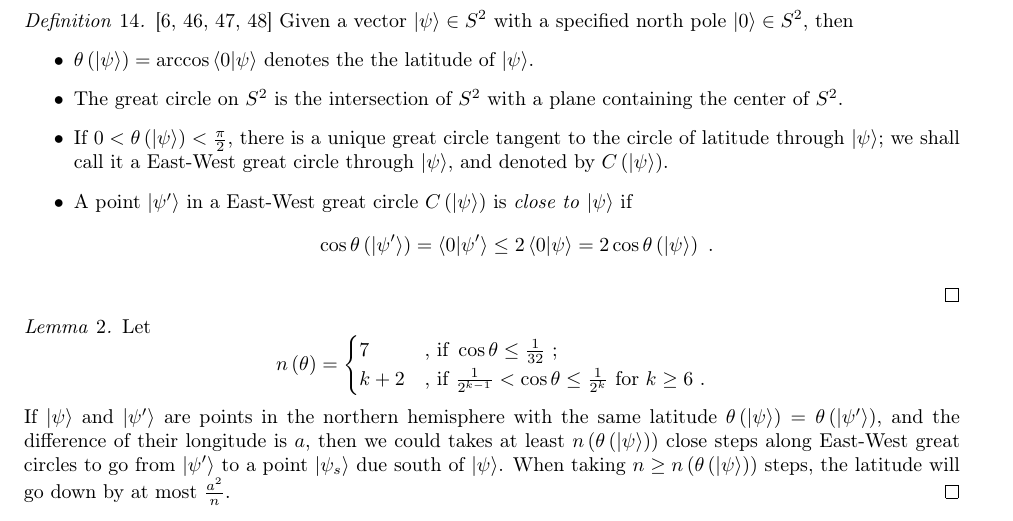
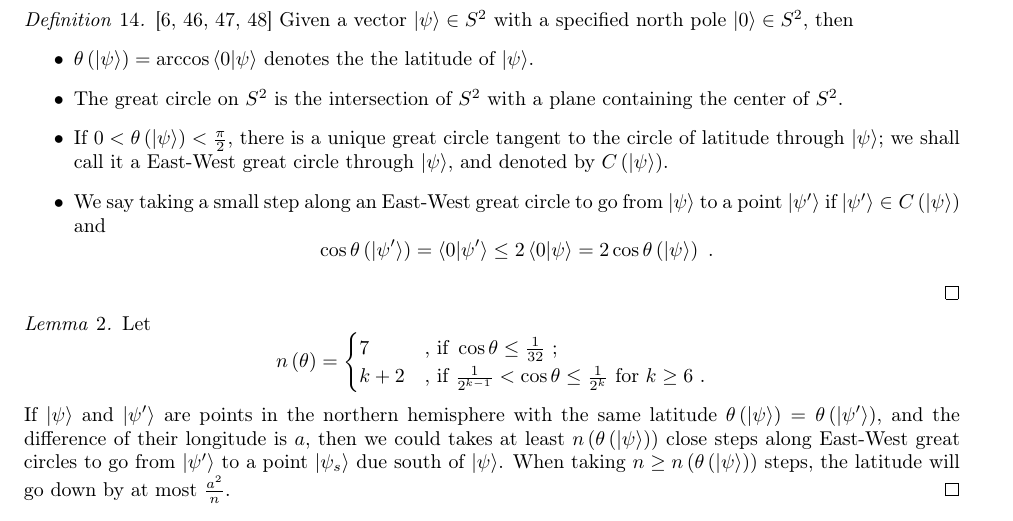
Before and after one commit to yuttai/Contextuality-and-Nonlocality-in-Discrete-Quantum-Theory, a LaTeX document (prob.tex): part of page 22 of 26, cut so that both start at the same text. Compiled offline with pdfLaTeX.

Commit message:
prob.tex \section{Proofs} update a little bit...

```diff
--- a/prob.tex
+++ b/prob.tex
@@ -2135,8 +2135,9 @@ a plane containing the center of $S^{2}$.
 great circle tangent to the circle of latitude through $\ket{\psi}$;
 we shall call it a East-West great circle through $\ket{\psi}$, and
 denoted by $C\left(\ket{\psi}\right)$.
-\item A point~$\ket{\psi'}$ in a East-West great circle~$C\left(\ket{\psi}\right)$
-is \emph{close to} $\ket{\psi}$ if
+\item We say taking a small step along an East-West great circle to go from
+$\ket{\psi}$ to a point $\ket{\psi'}$ if $\ket{\psi'}\in C\left(\ket{\psi}\right)$
+and
 \[
 \cos\theta\left(\ket{\psi'}\right)=\ip{0}{\psi'}\le2\ip{0}{\psi}=2\cos\theta\left(\ket{\psi}\right)\textrm{ .}
 \]
```
Also changed, not shown: prob.pdf, 1 other file.
